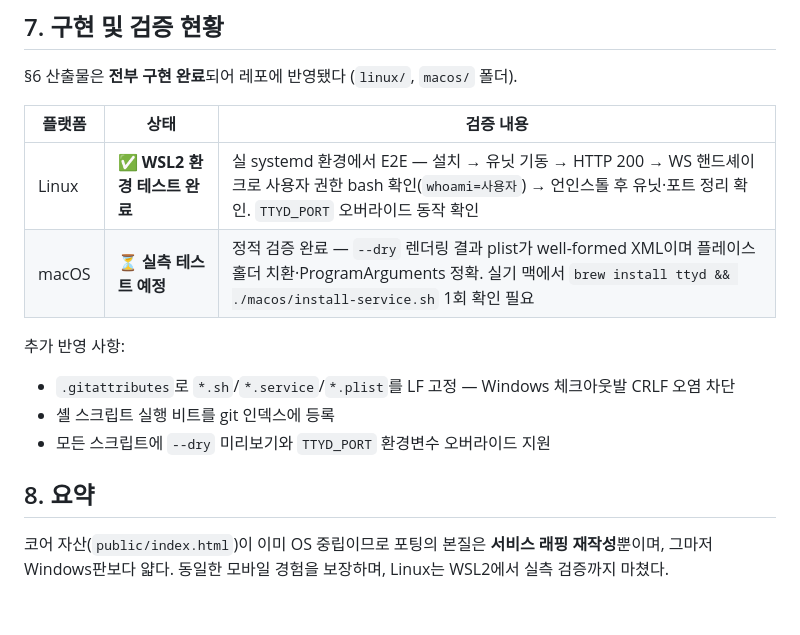
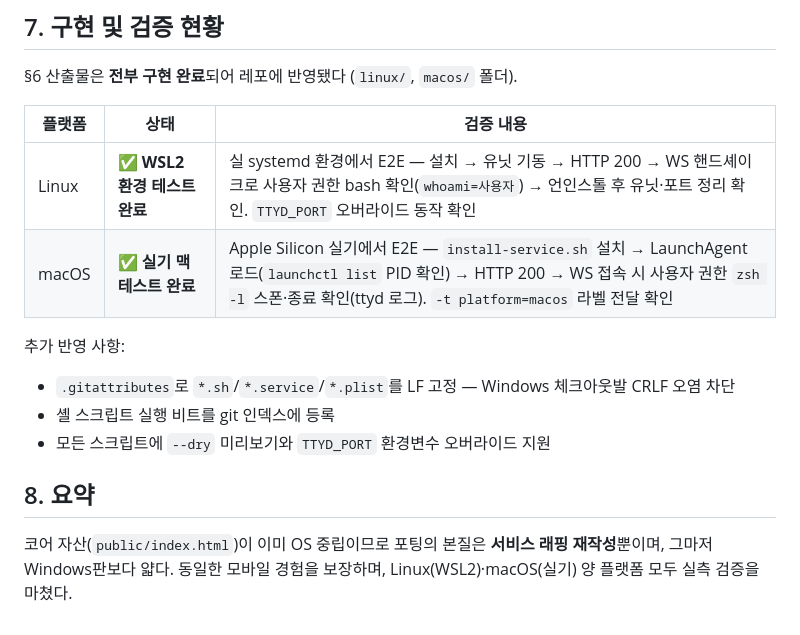
Before and after one commit to pawprint0706/ttyd-wrapper, a Markdown page: docs/porting-analysis.md, the part around the change. Drawn GitHub-style.

```diff
--- a/docs/porting-analysis.md
+++ b/docs/porting-analysis.md
@@ -94,7 +94,7 @@ ttyd-wrapper/
 | 플랫폼 | 상태 | 검증 내용 |
 |--------|------|-----------|
 | Linux | ✅ **WSL2 환경 테스트 완료** | 실 systemd 환경에서 E2E — 설치 → 유닛 기동 → HTTP 200 → WS 핸드셰이크로 사용자 권한 bash 확인(`whoami=사용자`) → 언인스톨 후 유닛·포트 정리 확인. `TTYD_PORT` 오버라이드 동작 확인 |
-| macOS | ⏳ **실측 테스트 예정** | 정적 검증 완료 — `--dry` 렌더링 결과 plist가 well-formed XML이며 플레이스홀더 치환·ProgramArguments 정확. 실기 맥에서 `brew install ttyd && ./macos/install-service.sh` 1회 확인 필요 |
+| macOS | ✅ **실기 맥 테스트 완료** | Apple Silicon 실기에서 E2E — `install-service.sh` 설치 → LaunchAgent 로드(`launchctl list` PID 확인) → HTTP 200 → WS 접속 시 사용자 권한 `zsh -l` 스폰·종료 확인(ttyd 로그). `-t platform=macos` 라벨 전달 확인 |
 
 추가 반영 사항:
 
@@ -104,4 +104,4 @@ ttyd-wrapper/
 
 ## 8. 요약
 
-코어 자산(`public/index.html`)이 이미 OS 중립이므로 포팅의 본질은 **서비스 래핑 재작성**뿐이며, 그마저 Windows판보다 얇다. 동일한 모바일 경험을 보장하며, Linux는 WSL2에서 실측 검증까지 마쳤다.
+코어 자산(`public/index.html`)이 이미 OS 중립이므로 포팅의 본질은 **서비스 래핑 재작성**뿐이며, 그마저 Windows판보다 얇다. 동일한 모바일 경험을 보장하며, Linux(WSL2)·macOS(실기) 양 플랫폼 모두 실측 검증을 마쳤다.
```
Also changed, not shown: README.md (+2 -2 lines), docs/feasibility-review.md (+1 -1 lines).
